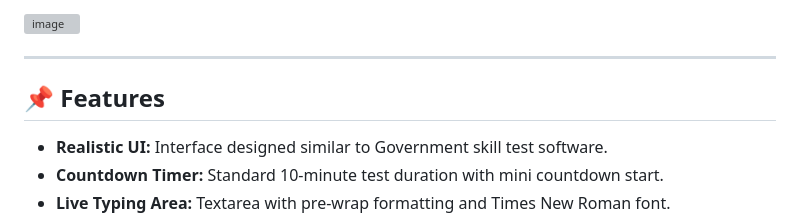
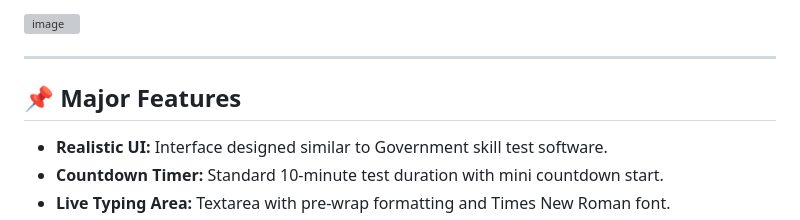
Before and after one commit to lovnishverma/Typing-Test, a Markdown page: README.md, the part around the change. Drawn GitHub-style; grey boxes are pictures that could not be loaded.

```diff
--- a/README.md
+++ b/README.md
@@ -10,7 +10,7 @@ It mimics the interface and environment used by official commission software, co
 
 ---
 
-## 📌 Features
+## 📌 Major Features
 
 - **Realistic UI:** Interface designed similar to Government skill test software.
 - **Countdown Timer:** Standard 10-minute test duration with mini countdown start.
```
